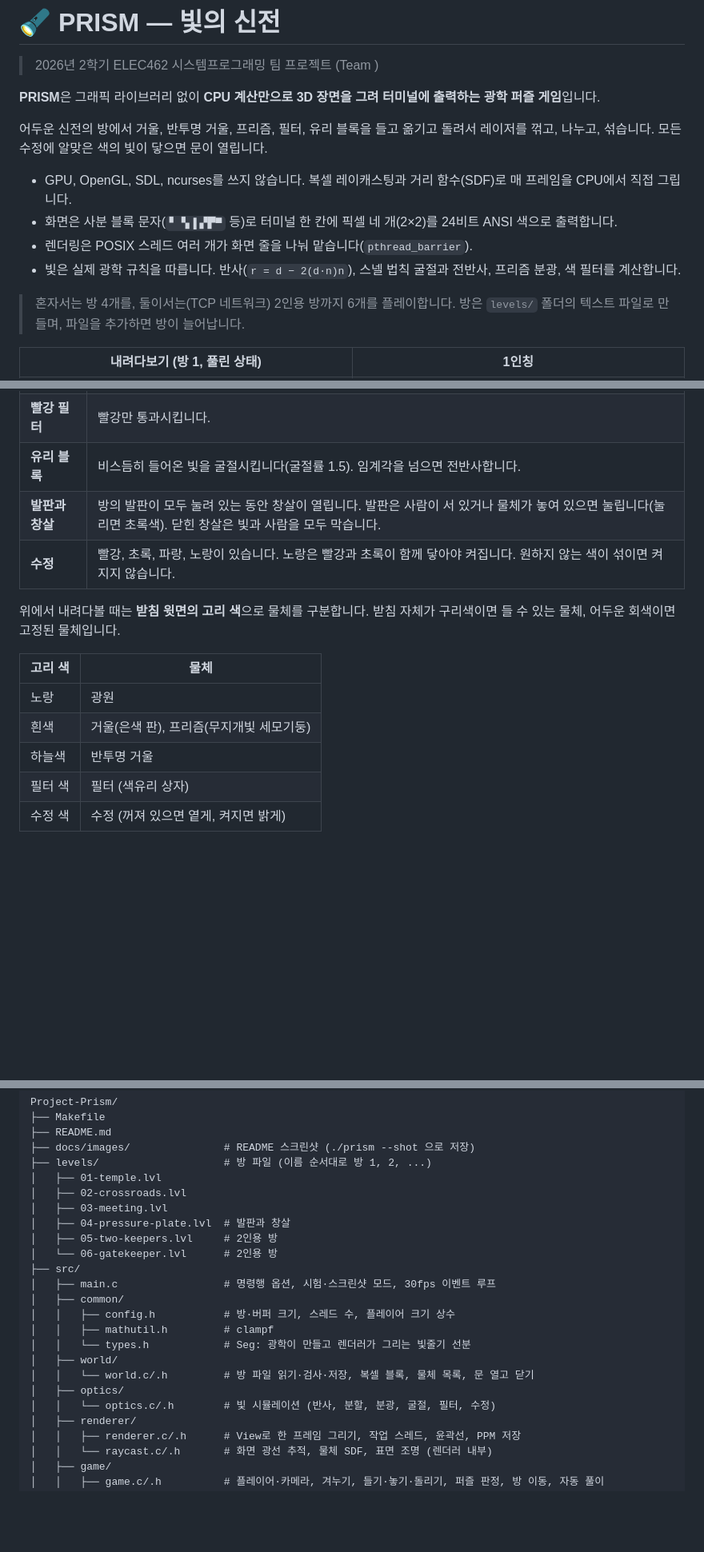
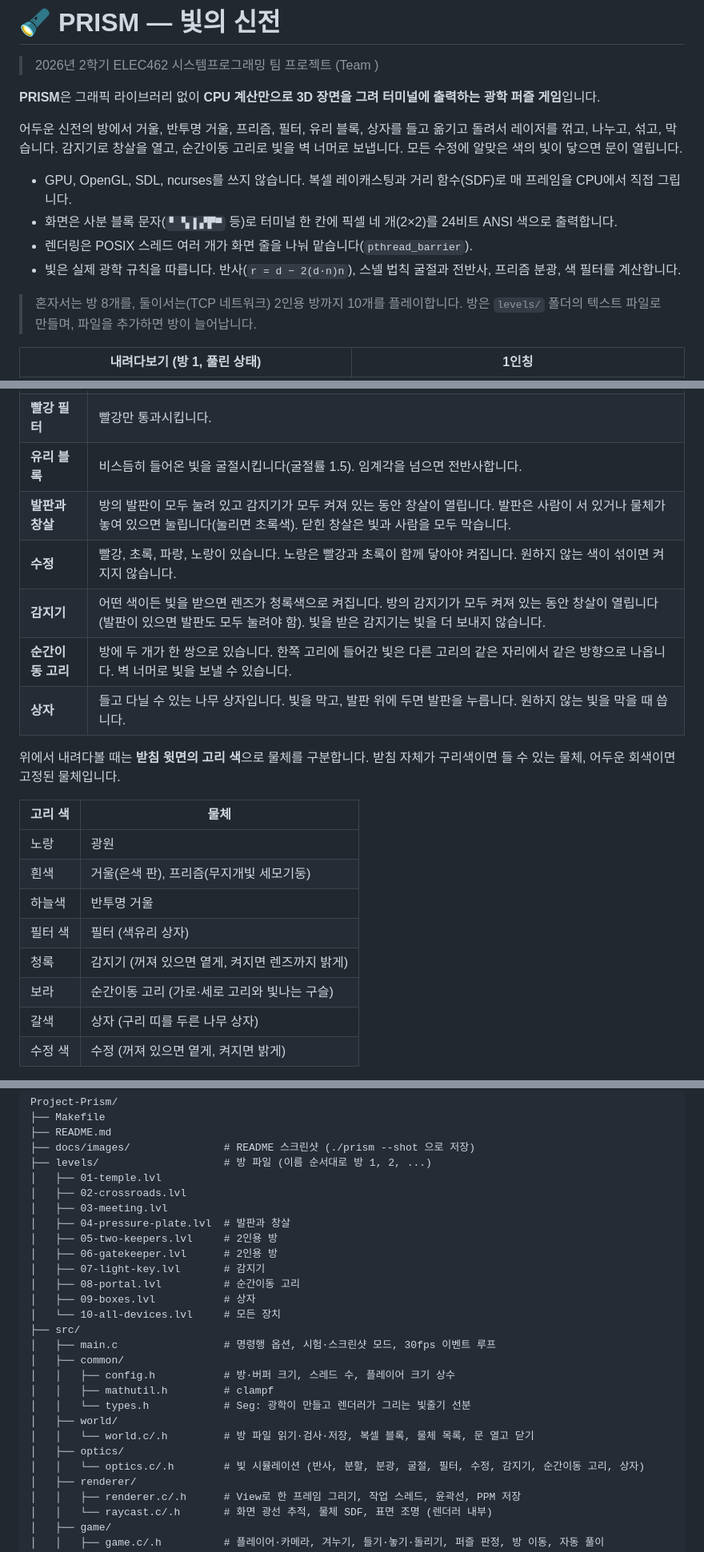
Before and after one commit to bbabang7709/Project-Prism, a Markdown page: README.md, 3 parts joined by grey strips. Shown at 80% size. GitHub-like rendering; blank space fills up the shorter version.

```diff
--- a/README.md
+++ b/README.md
@@ -4,14 +4,14 @@
 
 **PRISM**은 그래픽 라이브러리 없이 **CPU 계산만으로 3D 장면을 그려 터미널에 출력하는 광학 퍼즐 게임**입니다.
 
-어두운 신전의 방에서 거울, 반투명 거울, 프리즘, 필터, 유리 블록을 들고 옮기고 돌려서 레이저를 꺾고, 나누고, 섞습니다. 모든 수정에 알맞은 색의 빛이 닿으면 문이 열립니다.
+어두운 신전의 방에서 거울, 반투명 거울, 프리즘, 필터, 유리 블록, 상자를 들고 옮기고 돌려서 레이저를 꺾고, 나누고, 섞고, 막습니다. 감지기로 창살을 열고, 순간이동 고리로 빛을 벽 너머로 보냅니다. 모든 수정에 알맞은 색의 빛이 닿으면 문이 열립니다.
 
 - GPU, OpenGL, SDL, ncurses를 쓰지 않습니다. 복셀 레이캐스팅과 거리 함수(SDF)로 매 프레임을 CPU에서 직접 그립니다.
 - 화면은 사분 블록 문자(`▘▝▖▌▞▛▀` 등)로 터미널 한 칸에 픽셀 네 개(2×2)를 24비트 ANSI 색으로 출력합니다.
 - 렌더링은 POSIX 스레드 여러 개가 화면 줄을 나눠 맡습니다(`pthread_barrier`).
 - 빛은 실제 광학 규칙을 따릅니다. 반사(`r = d − 2(d·n)n`), 스넬 법칙 굴절과 전반사, 프리즘 분광, 색 필터를 계산합니다.
 
-> 혼자서는 방 4개를, 둘이서는(TCP 네트워크) 2인용 방까지 6개를 플레이합니다. 방은 `levels/` 폴더의 텍스트 파일로 만들며, 파일을 추가하면 방이 늘어납니다.
+> 혼자서는 방 8개를, 둘이서는(TCP 네트워크) 2인용 방까지 10개를 플레이합니다. 방은 `levels/` 폴더의 텍스트 파일로 만들며, 파일을 추가하면 방이 늘어납니다.
 
 | 내려다보기 (방 1, 풀린 상태) | 1인칭 |
 |---|---|
@@ -218,8 +220,11 @@ AddressSanitizer와 UndefinedBehaviorSanitizer를 붙인 `prism-san`을 만듭
 | **파랑 필터** | 파랑만 통과시킵니다. 색유리 상자라서 어느 방향에서 온 빛이든 걸러집니다. |
 | **빨강 필터** | 빨강만 통과시킵니다. |
 | **유리 블록** | 비스듬히 들어온 빛을 굴절시킵니다(굴절률 1.5). 임계각을 넘으면 전반사합니다. |
-| **발판과 창살** | 방의 발판이 모두 눌려 있는 동안 창살이 열립니다. 발판은 사람이 서 있거나 물체가 놓여 있으면 눌립니다(눌리면 초록색). 닫힌 창살은 빛과 사람을 모두 막습니다. |
+| **발판과 창살** | 방의 발판이 모두 눌려 있고 감지기가 모두 켜져 있는 동안 창살이 열립니다. 발판은 사람이 서 있거나 물체가 놓여 있으면 눌립니다(눌리면 초록색). 닫힌 창살은 빛과 사람을 모두 막습니다. |
 | **수정** | 빨강, 초록, 파랑, 노랑이 있습니다. 노랑은 빨강과 초록이 함께 닿아야 켜집니다. 원하지 않는 색이 섞이면 켜지지 않습니다. |
+| **감지기** | 어떤 색이든 빛을 받으면 렌즈가 청록색으로 켜집니다. 방의 감지기가 모두 켜져 있는 동안 창살이 열립니다(발판이 있으면 발판도 모두 눌려야 함). 빛을 받은 감지기는 빛을 더 보내지 않습니다. |
+| **순간이동 고리** | 방에 두 개가 한 쌍으로 있습니다. 한쪽 고리에 들어간 빛은 다른 고리의 같은 자리에서 같은 방향으로 나옵니다. 벽 너머로 빛을 보낼 수 있습니다. |
+| **상자** | 들고 다닐 수 있는 나무 상자입니다. 빛을 막고, 발판 위에 두면 발판을 누릅니다. 원하지 않는 빛을 막을 때 씁니다. |
 
 위에서 내려다볼 때는 **받침 윗면의 고리 색**으로 물체를 구분합니다. 받침 자체가 구리색이면 들 수 있는 물체, 어두운 회색이면 고정된 물체입니다.
 
@@ -229,6 +234,9 @@ AddressSanitizer와 UndefinedBehaviorSanitizer를 붙인 `prism-san`을 만듭
 | 흰색 | 거울(은색 판), 프리즘(무지개빛 세모기둥) |
 | 하늘색 | 반투명 거울 |
 | 필터 색 | 필터 (색유리 상자) |
+| 청록 | 감지기 (꺼져 있으면 옅게, 켜지면 렌즈까지 밝게) |
+| 보라 | 순간이동 고리 (가로·세로 고리와 빛나는 구슬) |
+| 갈색 | 상자 (구리 띠를 두른 나무 상자) |
 | 수정 색 | 수정 (꺼져 있으면 옅게, 켜지면 밝게) |
 
 **방의 수정이 모두 켜지면 문이 열립니다.** 열린 문으로 걸어 들어가면 다음 방으로 넘어가고, 마지막 방의 문을 지나면 게임을 마칩니다. 방마다 정답 각도는 `./prism --check --solve --level n`으로 확인할 수 있습니다.
@@ -429,7 +446,11 @@ Project-Prism/
 │   ├── 03-meeting.lvl
 │   ├── 04-pressure-plate.lvl  # 발판과 창살
 │   ├── 05-two-keepers.lvl     # 2인용 방
-│   └── 06-gatekeeper.lvl      # 2인용 방
+│   ├── 06-gatekeeper.lvl      # 2인용 방
+│   ├── 07-light-key.lvl       # 감지기
+│   ├── 08-portal.lvl          # 순간이동 고리
+│   ├── 09-boxes.lvl           # 상자
+│   └── 10-all-devices.lvl     # 모든 장치
 ├── src/
 │   ├── main.c                 # 명령행 옵션, 시험·스크린샷 모드, 30fps 이벤트 루프
 │   ├── common/
@@ -439,7 +460,7 @@ Project-Prism/
 │   ├── world/
 │   │   └── world.c/.h         # 방 파일 읽기·검사·저장, 복셀 블록, 물체 목록, 문 열고 닫기
 │   ├── optics/
-│   │   └── optics.c/.h        # 빛 시뮬레이션 (반사, 분할, 분광, 굴절, 필터, 수정)
+│   │   └── optics.c/.h        # 빛 시뮬레이션 (반사, 분할, 분광, 굴절, 필터, 수정, 감지기, 순간이동 고리, 상자)
 │   ├── renderer/
 │   │   ├── renderer.c/.h      # View로 한 프레임 그리기, 작업 스레드, 윤곽선, PPM 저장
 │   │   └── raycast.c/.h       # 화면 광선 추적, 물체 SDF, 표면 조명 (렌더러 내부)
```
Also changed, not shown: other parts of README.md (+23 -12 lines), docs/images/devices.png (added), docs/images/portal.png (added), 15 other files.
